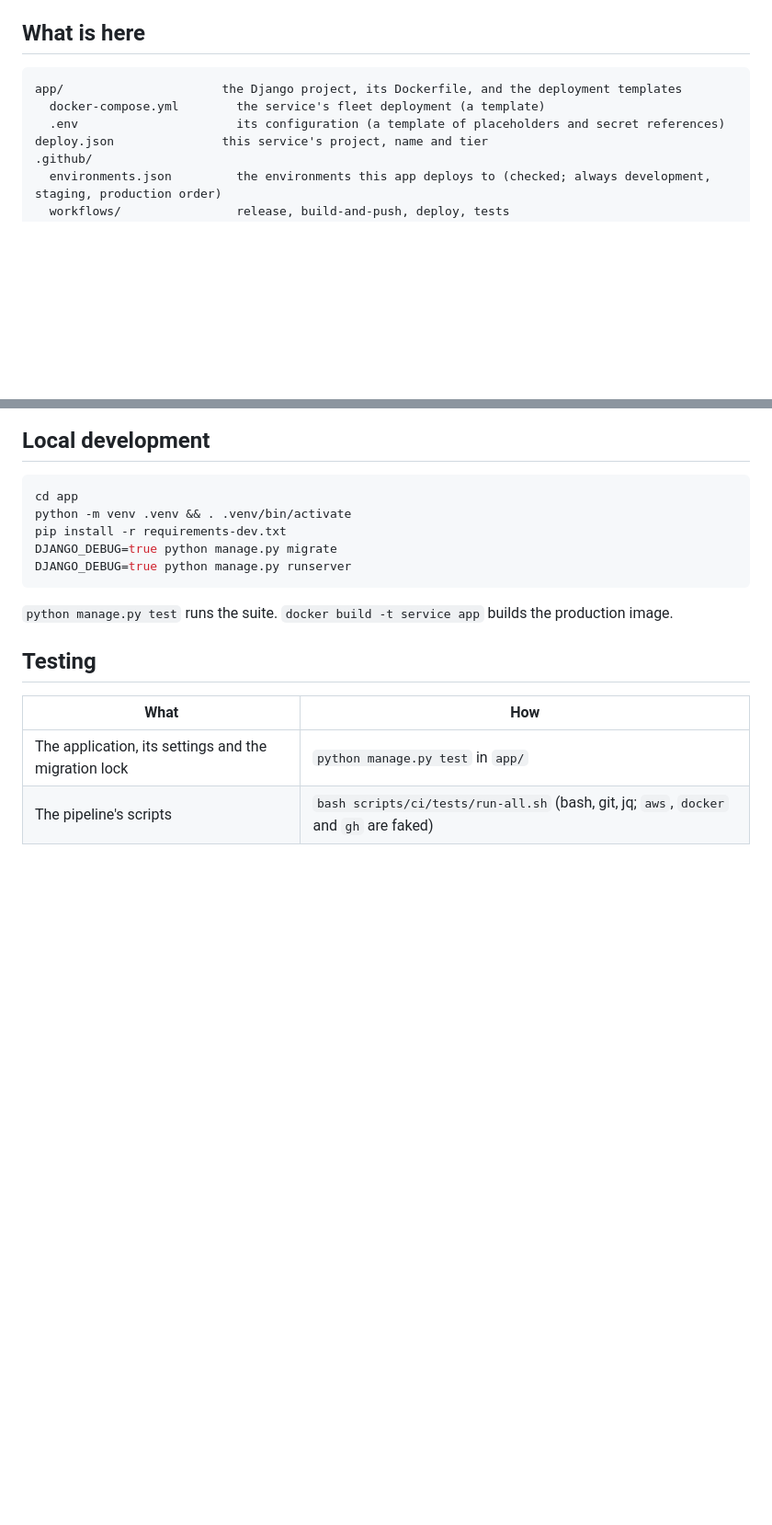
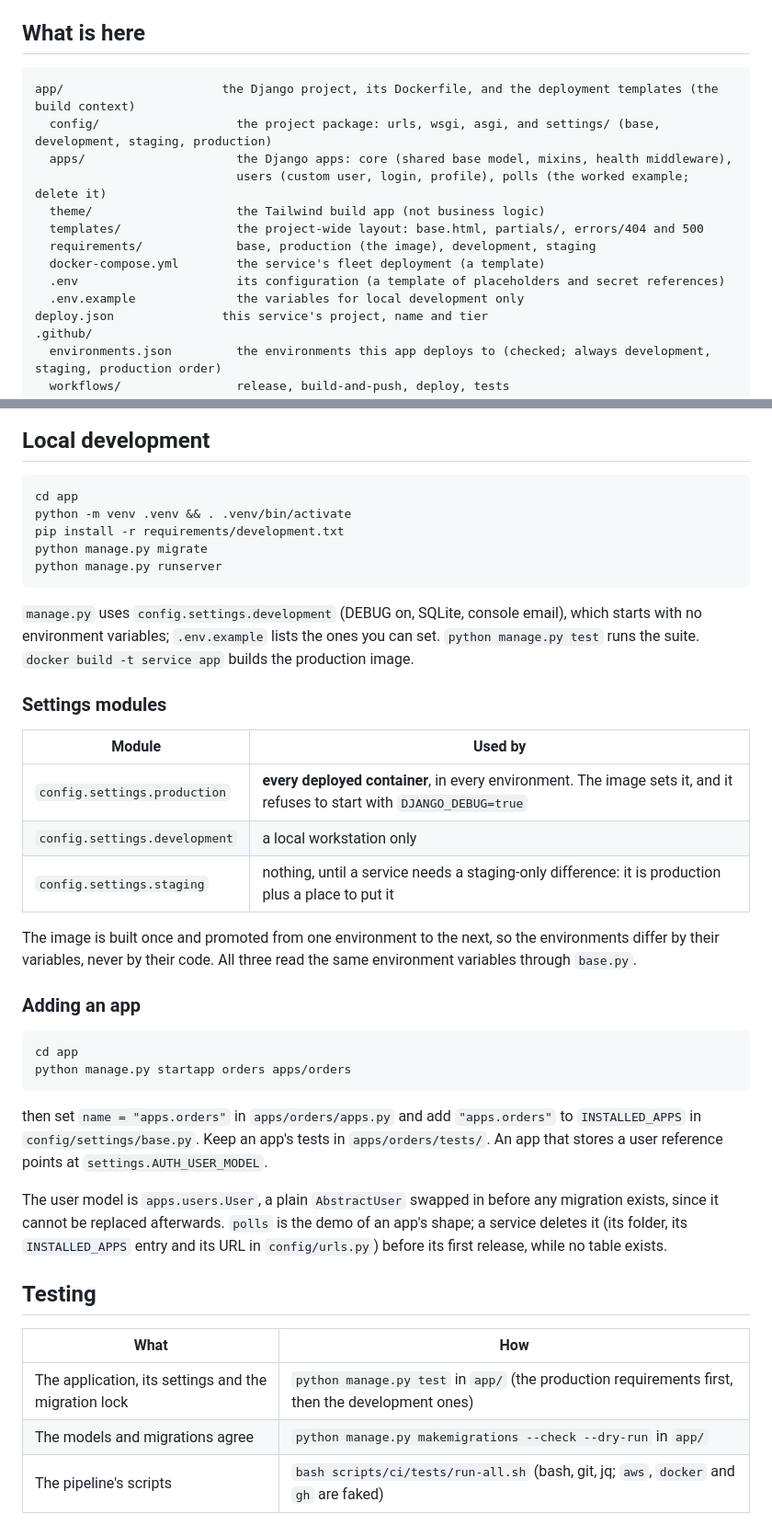
Before and after one commit to iamwonodi/django-service-app-b1, a Markdown page: README.md, 2 parts joined by grey strips. Shown at 92% size. Drawn GitHub-style; blank space fills up the shorter version.

Commit message:
docs: describe the new project layout, settings modules and requirements
README.md, CLAUDE.md ("Where things live" and the checks before a commit, which
still run python manage.py test from app/) and docs/deploy.md now describe
config/, apps/, the settings modules, requirements/ and how to add an app.

BREAKING CHANGE: the Django project package app is now config, the settings
module config.settings.production (was app.settings), the requirements files
requirements/{base,production,development,staging}.txt (were requirements.txt
and requirements-dev.txt), and the apps live under apps/ (polls moved from
polls/ to apps/polls/, label unchanged). A service that merges this upstream
must update every DJANGO_SETTINGS_MODULE reference and the gunicorn target
(config.wsgi:application), and resolve the path conflicts in files it changed.
It also gains AUTH_USER_MODEL = users.User: a service that has already migrated
auth.User must not take this change without a plan for its user table.

````diff
--- a/README.md
+++ b/README.md
@@ -21,9 +21,16 @@ The two repositories have separate IAM roles, and neither can do the other's job
 ## What is here
 
 ```text
-app/                      the Django project, its Dockerfile, and the deployment templates
+app/                      the Django project, its Dockerfile, and the deployment templates (the build context)
+  config/                   the project package: urls, wsgi, asgi, and settings/ (base, development, staging, production)
+  apps/                     the Django apps: core (shared base model, mixins, health middleware),
+                            users (custom user, login, profile), polls (the worked example; delete it)
+  theme/                    the Tailwind build app (not business logic)
+  templates/                the project-wide layout: base.html, partials/, errors/404 and 500
+  requirements/             base, production (the image), development, staging
   docker-compose.yml        the service's fleet deployment (a template)
   .env                      its configuration (a template of placeholders and secret references)
+  .env.example              the variables for local development only
 deploy.json               this service's project, name and tier
 .github/
   environments.json         the environments this app deploys to (checked; always development, staging, production order)
@@ -54,18 +61,40 @@ then follow [docs/deploy.md](docs/deploy.md).
 ```bash
 cd app
 python -m venv .venv && . .venv/bin/activate
-pip install -r requirements-dev.txt
-DJANGO_DEBUG=true python manage.py migrate
-DJANGO_DEBUG=true python manage.py runserver
+pip install -r requirements/development.txt
+python manage.py migrate
+python manage.py runserver
 ```
 
-`python manage.py test` runs the suite. `docker build -t service app` builds the production image.
+`manage.py` uses `config.settings.development` (DEBUG on, SQLite, console email), which starts with no environment variables; `.env.example` lists the ones you can set. `python manage.py test` runs the suite. `docker build -t service app` builds the production image.
+
+### Settings modules
+
+| Module | Used by |
+| --- | --- |
+| `config.settings.production` | **every deployed container**, in every environment. The image sets it, and it refuses to start with `DJANGO_DEBUG=true` |
+| `config.settings.development` | a local workstation only |
+| `config.settings.staging` | nothing, until a service needs a staging-only difference: it is production plus a place to put it |
+
+The image is built once and promoted from one environment to the next, so the environments differ by their variables, never by their code. All three read the same environment variables through `base.py`.
+
+### Adding an app
+
+```bash
+cd app
+python manage.py startapp orders apps/orders
+```
+
+then set `name = "apps.orders"` in `apps/orders/apps.py` and add `"apps.orders"` to `INSTALLED_APPS` in `config/settings/base.py`. Keep an app's tests in `apps/orders/tests/`. An app that stores a user reference points at `settings.AUTH_USER_MODEL`.
+
+The user model is `apps.users.User`, a plain `AbstractUser` swapped in before any migration exists, since it cannot be replaced afterwards. `polls` is the demo of an app's shape; a service deletes it (its folder, its `INSTALLED_APPS` entry and its URL in `config/urls.py`) before its first release, while no table exists.
 
 ## Testing
 
 | What | How |
 | --- | --- |
-| The application, its settings and the migration lock | `python manage.py test` in `app/` |
+| The application, its settings and the migration lock | `python manage.py test` in `app/` (the production requirements first, then the development ones) |
+| The models and migrations agree | `python manage.py makemigrations --check --dry-run` in `app/` |
 | The pipeline's scripts | `bash scripts/ci/tests/run-all.sh` (bash, git, jq; `aws`, `docker` and `gh` are faked) |
 
 The scripts' tests prove their own logic. They do not prove AWS's or Docker's behaviour: the first real deploy does.
````
Also changed, not shown: CLAUDE.md (+4 -2 lines), docs/deploy.md (+7 -0 lines).
